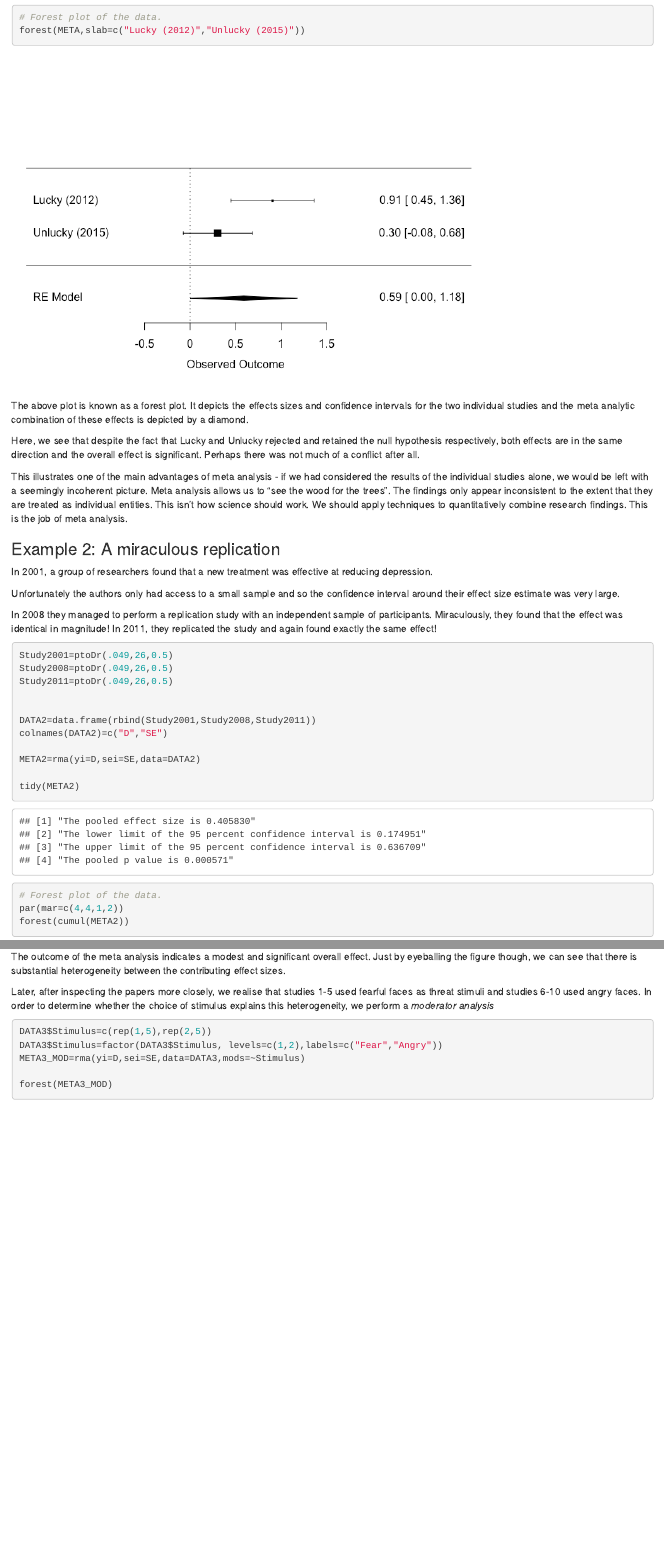
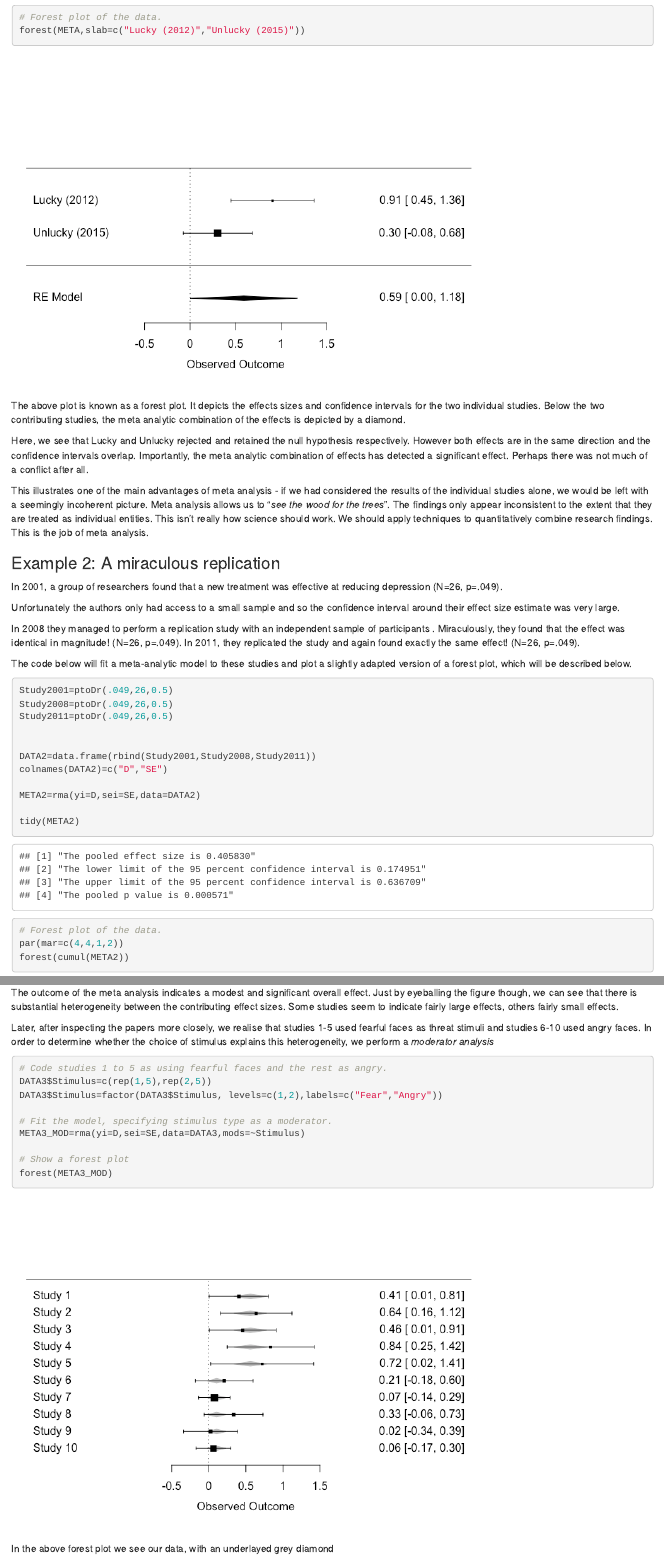
Before and after one commit to N-HEDGER/BHISMALAB_META, an R Markdown document (CH_01_Introduction.Rmd): the page in a window 1100 px wide, from 1500 px down before the commit and from 1540 px down after it, so that both start at the same text, and a second part further down, joined at a grey line. The pictures show the output file CH_01_Introduction.html that the author committed with the source, opened offline.

Commit message:
Text edits

````diff
--- a/CH_01_Introduction.Rmd
+++ b/CH_01_Introduction.Rmd
@@ -37,7 +37,7 @@ The code below will define some utility functions, perform a meta analysis on th
 # Import metafor library
 library(metafor)
 
-# Function for converting from p value and N to Cohen's d and 95% CI's
+# Define a function for converting from p value and N to Cohen's d and 95% CI's
 ptoDr=function(p,N,r)
 {T=qt(p/2,N-1)
 D=T/sqrt(N)
@@ -48,7 +48,7 @@ CIp=Da2+(SE*1.96)
 CIn=Da2-(SE*1.96)
 DSE=c(Da2,SE,CIn,CIp)}
 
-# Function for outputing information from rma object
+# Define a function for outputing information from rma object
 tidy=function(obj)
 {sprintf(c("The pooled effect size is %f","The lower limit of the 95 percent confidence interval is %f","The upper limit of the 95 percent confidence interval is %f","The pooled p value is %f"),c(obj$beta,obj$ci.lb,obj$ci.ub,obj$pval))}
 
@@ -61,7 +61,7 @@ Unlucky=ptoDr(.12,28,0.5)
 DATA=data.frame(rbind(Lucky,Unlucky))
 colnames(DATA)=c("D","SE")
 
-# Estimate random effects model.
+# Estimate random effects model and report some model results
 META=rma(yi=D,sei=SE,data=DATA)
 tidy(META)
 
@@ -73,21 +73,23 @@ forest(META,slab=c("Lucky (2012)","Unlucky (2015)"))
 ```
 
 
-The above plot is known as a forest plot. It depicts the effects sizes and confidence intervals for the two individual studies and the meta analytic combination of these effects is depicted by a diamond.
+The above plot is known as a forest plot. It depicts the effects sizes and confidence intervals for the two individual studies. Below the two contributing studies, the meta analytic combination of the effects is depicted by a diamond.
 
-Here, we see that despite the fact that Lucky and Unlucky rejected and retained the null hypothesis respectively, both effects are in the same direction and the overall effect is significant. Perhaps there was not much of a conflict after all.
+Here, we see that Lucky and Unlucky rejected and retained the null hypothesis respectively. However both effects are in the same direction and the confidence intervals overlap. Importantly, the meta analytic combination of effects has detected a significant effect. Perhaps there was not much of a conflict after all.
 
-This illustrates one of the main advantages of meta analysis - if we had considered the results of the individual studies alone, we would be left with a seemingly incoherent picture. Meta analysis allows us to "see the wood for the trees". The findings only appear inconsistent to the extent that they are treated as individual entities. This isn't how science should work. We should apply techniques to quantitatively combine research findings. This is the job of meta analysis.
+This illustrates one of the main advantages of meta analysis - if we had considered the results of the individual studies alone, we would be left with a seemingly incoherent picture. Meta analysis allows us to "*see the wood for the trees*". The findings only appear inconsistent to the extent that they are treated as individual entities. This isn't really how science should work. We should apply techniques to quantitatively combine research findings. This is the job of meta analysis.
 
 
 ### Example 2: A miraculous replication
 
 
-In 2001, a group of researchers found that a new treatment was effective at reducing depression.
+In 2001, a group of researchers found that a new treatment was effective at reducing depression (N=26, p=.049).
 
 Unfortunately the authors only had access to a small sample and so the confidence interval around their effect size estimate was very large.
 
-In 2008 they managed to perform a replication study with an independent sample of participants. Miraculously, they found that the effect was identical in magnitude! In 2011, they replicated the study and again found exactly the same effect!
+In 2008 they managed to perform a replication study with an independent sample of participants . Miraculously, they found that the effect was identical in magnitude! (N=26, p=.049). In 2011, they replicated the study and again found exactly the same effect! (N=26, p=.049).
+
+The code below will fit a meta-analytic model to these studies and plot a slightly adapted version of a forest plot, which will be described below.
 
 ```{r}
 Study2001=ptoDr(.049,26,0.5)
@@ -145,16 +147,22 @@ tidy(META3)
 ```
 
 
-The outcome of the meta analysis indicates a modest and significant overall effect. Just by eyeballing the figure though, we can see that there is substantial heterogeneity between the contributing effect sizes.
+The outcome of the meta analysis indicates a modest and significant overall effect. Just by eyeballing the figure though, we can see that there is substantial heterogeneity between the contributing effect sizes. Some studies seem to indicate fairly large effects, others fairly small effects.
 
 Later, after inspecting the papers more closely, we realise that studies 1-5 used fearful faces as threat stimuli and studies 6-10 used angry faces. In order to determine whether the choice of stimulus explains this heterogeneity, we perform a *moderator analysis*
 
 ```{r}
 
+# Code studies 1 to 5 as using fearful faces and the rest as angry.
 DATA3$Stimulus=c(rep(1,5),rep(2,5))
 DATA3$Stimulus=factor(DATA3$Stimulus, levels=c(1,2),labels=c("Fear","Angry"))
+
+# Fit the model, specifying stimulus type as a moderator.
 META3_MOD=rma(yi=D,sei=SE,data=DATA3,mods=~Stimulus)
 
+# Show a forest plot
 forest(META3_MOD)
 
 ```
+
+In the above forest plot we see our data, with an underlayed grey diamond
````
Also changed, not shown: CH_01_Introduction.html, CH_01_Introduction.md, CH_01_Introduction.Rmd (10 more changed lines).
